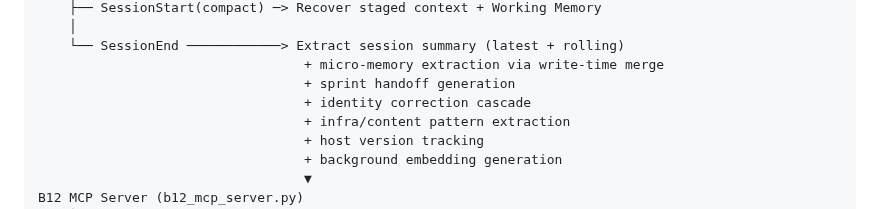
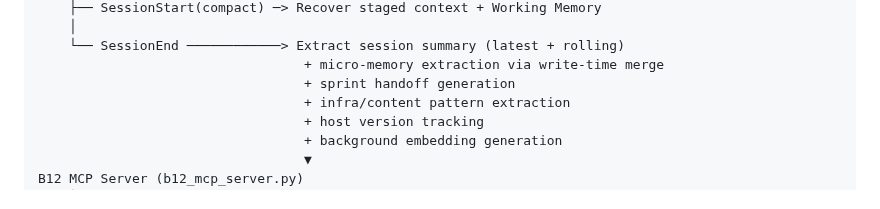
Before and after one commit to dorukardahan/B12, a Markdown page: README.md, the part around the change. GitHub-like rendering; folded sections open.

Commit message:
docs(readme): drop the removed identity-correction cascade from the SessionEnd diagram (Codex review)
The architecture diagram still advertised "+ identity correction cascade" under
SessionEnd, but that destructive rewrite-existing-memories cascade was removed in
this PR. Remove the stale line (doc-sync rule). Identity-correction CAPTURE — the
separate "## Identity Corrections" summary section that stores corrections as
'correction' memories — is unaffected and remains covered by the summary /
micro-memory extraction lines.

```diff
--- a/README.md
+++ b/README.md
@@ -83,7 +83,6 @@ Claude Code Session (full hook automation)
     └── SessionEnd ────────────> Extract session summary (latest + rolling)
                                   + micro-memory extraction via write-time merge
                                   + sprint handoff generation
-                                  + identity correction cascade
                                   + infra/content pattern extraction
                                   + host version tracking
                                   + background embedding generation
```
